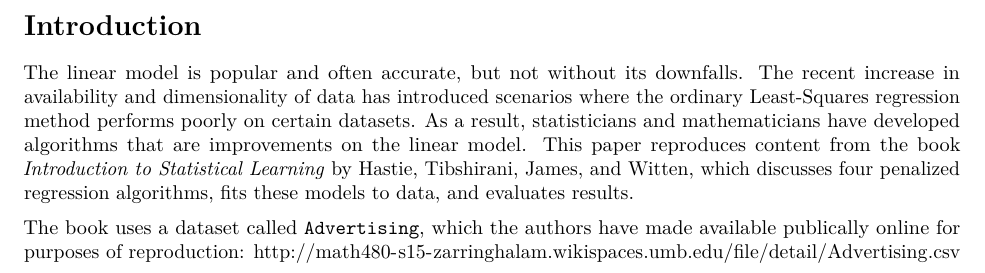
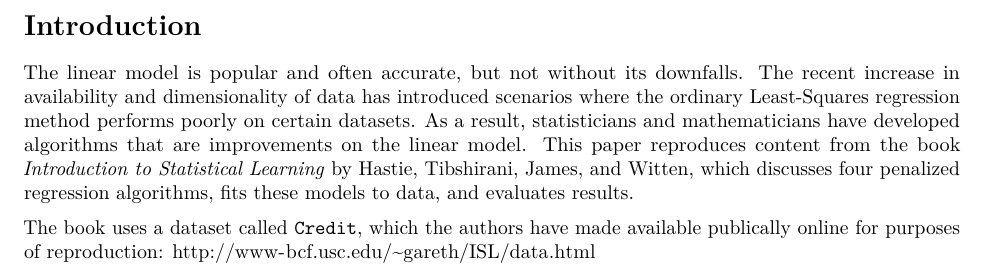
Before and after one commit to ss-chang/stat159-project02, an R Markdown document (report/01-introduction.Rmd): part of the page, cut so that both start at the same text. Rendered offline with R 4.5, knitr and Pandoc, then LaTeX, with nearby package versions.

```diff
--- a/report/01-introduction.Rmd
+++ b/report/01-introduction.Rmd
@@ -6,4 +6,4 @@
 
 The linear model is popular and often accurate, but not without its downfalls. The recent increase in availability and dimensionality of data has introduced scenarios where the ordinary Least-Squares regression method performs poorly on certain datasets. As a result, statisticians and mathematicians have developed algorithms that are improvements on the linear model. This paper reproduces content from the book _Introduction to Statistical Learning_ by Hastie, Tibshirani, James, and Witten, which discusses four penalized regression algorithms, fits these models to data, and evaluates results.
 
-The book uses a dataset called `Advertising`, which the authors have made available publically online for purposes of reproduction: http://math480-s15-zarringhalam.wikispaces.umb.edu/file/detail/Advertising.csv/538578560.
+The book uses a dataset called `Credit`, which the authors have made available publically online for purposes of reproduction: http://www-bcf.usc.edu/~gareth/ISL/data.html
```
